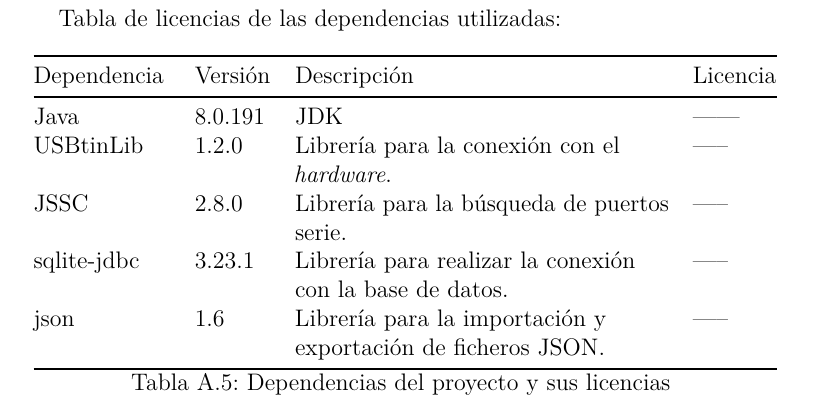
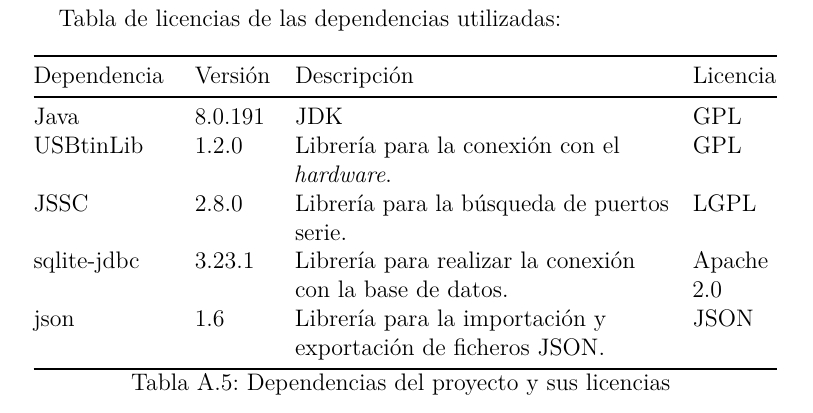
Before and after one commit to amb0070/CRET, a LaTeX book (documentacion/anexos.tex, which reads documentacion/tex/A_Plan_proyecto.tex): part of page 12 of 43, cut so that both start at the same text. Compiled offline with pdfLaTeX.

Commit message:
Update of anexos.

```diff
--- a/documentacion/tex/A_Plan_proyecto.tex
+++ b/documentacion/tex/A_Plan_proyecto.tex
@@ -319,7 +319,7 @@
 \end{minipage} & \begin{minipage}[t]{0.49\columnwidth}\raggedright\strut
 JDK\strut
 \end{minipage} & \begin{minipage}[t]{0.11\columnwidth}\raggedright\strut
-------\strut
+GPL\strut
 \end{minipage}\tabularnewline
 \begin{minipage}[t]{0.18\columnwidth}\raggedright\strut
 USBtinLib\strut
@@ -328,7 +328,7 @@
 \end{minipage} & \begin{minipage}[t]{0.49\columnwidth}\raggedright\strut
 Librería para la conexión con el \emph{hardware}.\strut
 \end{minipage} & \begin{minipage}[t]{0.11\columnwidth}\raggedright\strut
------\strut
+GPL\strut
 \end{minipage}\tabularnewline
 \begin{minipage}[t]{0.18\columnwidth}\raggedright\strut
 JSSC\strut
@@ -337,7 +337,7 @@
 \end{minipage} & \begin{minipage}[t]{0.49\columnwidth}\raggedright\strut
 Librería para la búsqueda de puertos serie.\strut
 \end{minipage} & \begin{minipage}[t]{0.11\columnwidth}\raggedright\strut
------\strut
+LGPL\strut
 \end{minipage}\tabularnewline
 \begin{minipage}[t]{0.18\columnwidth}\raggedright\strut
 sqlite-jdbc\strut
@@ -346,7 +346,7 @@
 \end{minipage} & \begin{minipage}[t]{0.49\columnwidth}\raggedright\strut
 Librería para realizar la conexión con la base de datos.\strut
 \end{minipage} & \begin{minipage}[t]{0.11\columnwidth}\raggedright\strut
------\strut
+Apache 2.0\strut
 \end{minipage}\tabularnewline
 \begin{minipage}[t]{0.18\columnwidth}\raggedright\strut
 json\strut
@@ -355,7 +355,7 @@
 \end{minipage} & \begin{minipage}[t]{0.49\columnwidth}\raggedright\strut
 Librería para la importación y exportación de ficheros JSON.\strut
 \end{minipage} & \begin{minipage}[t]{0.11\columnwidth}\raggedright\strut
------\strut
+JSON\strut
 \end{minipage}\tabularnewline
 \bottomrule
 \caption{Dependencias del proyecto y sus licencias}
```
Also changed, not shown: documentacion/anexos.pdf, 1 other file.
